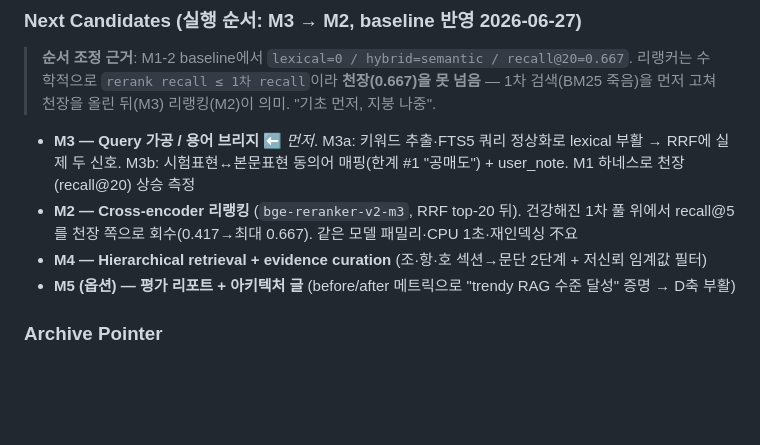
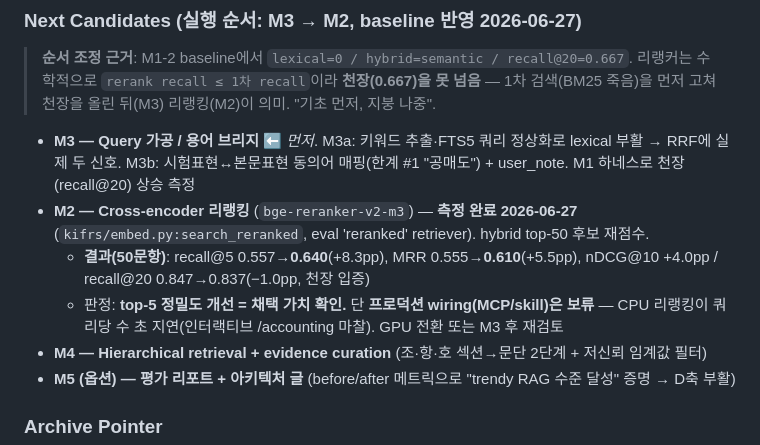
Before and after one commit to lumatic2/kifrs-rag, a Markdown page: ROADMAP.md, the part around the change. Drawn GitHub-style; blank space fills up the shorter version.

Commit message:
docs(roadmap): M2 리랭커 측정 결과 + 채택 판정 기록
recall@5 +8.3pp/MRR +5.5pp 채택 가치 확인. 프로덕션 wiring은 CPU 지연
때문에 보류(GPU 전환/M3 후 재검토). 천장은 M3 query expansion 몫.

Co-Authored-By: Claude Opus 4.8 (1M context) <noreply@anthropic.com>

```diff
--- a/ROADMAP.md
+++ b/ROADMAP.md
@@ -52,7 +52,9 @@ K-IFRS 기준서를 프로그램적으로 조회할 공식 API/MCP가 부재.
 ### Next Candidates (실행 순서: M3 → M2, baseline 반영 2026-06-27)
 > **순서 조정 근거**: M1-2 baseline에서 `lexical=0 / hybrid=semantic / recall@20=0.667`. 리랭커는 수학적으로 `rerank recall ≤ 1차 recall`이라 **천장(0.667)을 못 넘음** — 1차 검색(BM25 죽음)을 먼저 고쳐 천장을 올린 뒤(M3) 리랭킹(M2)이 의미. "기초 먼저, 지붕 나중".
 - **M3 — Query 가공 / 용어 브리지** ⬅ *먼저*. M3a: 키워드 추출·FTS5 쿼리 정상화로 lexical 부활 → RRF에 실제 두 신호. M3b: 시험표현↔본문표현 동의어 매핑(한계 #1 "공매도") + user_note. M1 하네스로 천장(recall@20) 상승 측정
-- **M2 — Cross-encoder 리랭킹** (`bge-reranker-v2-m3`, RRF top-20 뒤). 건강해진 1차 풀 위에서 recall@5를 천장 쪽으로 회수(0.417→최대 0.667). 같은 모델 패밀리·CPU 1초·재인덱싱 不요
+- **M2 — Cross-encoder 리랭킹** (`bge-reranker-v2-m3`) — **측정 완료 2026-06-27** (`kifrs/embed.py:search_reranked`, eval 'reranked' retriever). hybrid top-50 후보 재점수.
+  - **결과(50문항)**: recall@5 0.557→**0.640**(+8.3pp), MRR 0.555→**0.610**(+5.5pp), nDCG@10 +4.0pp / recall@20 0.847→0.837(−1.0pp, 천장 입증)
+  - 판정: **top-5 정밀도 개선 = 채택 가치 확인.** 단 **프로덕션 wiring(MCP/skill)은 보류** — CPU 리랭킹이 쿼리당 수 초 지연(인터랙티브 /accounting 마찰). GPU 전환 또는 M3 후 재검토
 - **M4 — Hierarchical retrieval + evidence curation** (조·항·호 섹션→문단 2단계 + 저신뢰 임계값 필터)
 - **M5 (옵션) — 평가 리포트 + 아키텍처 글** (before/after 메트릭으로 "trendy RAG 수준 달성" 증명 → D축 부활)
 
```
